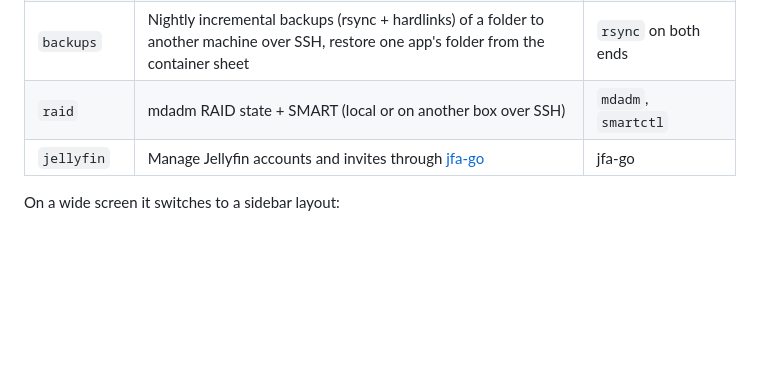
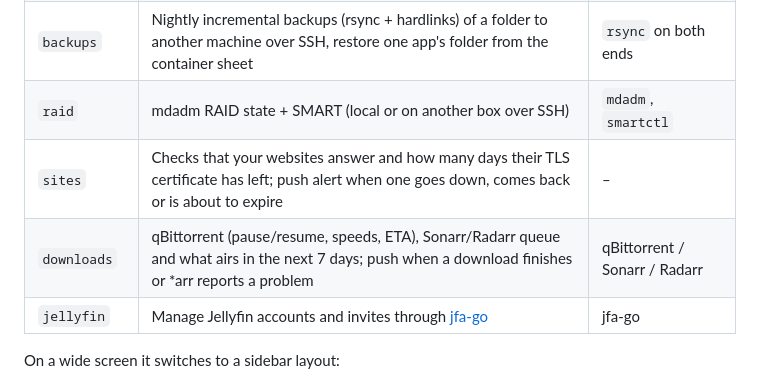
Before and after one commit to dromerCode/pocketpanel, a Markdown page: README.md, the part around the change. Rendered like a GitHub page; blank space fills up the shorter version.

Commit message:
docs: sites and downloads modules

```diff
--- a/README.md
+++ b/README.md
@@ -35,6 +35,8 @@ Optional modules, turned on and configured from the app itself (**Status → ⚙
 | `claude` | Chat with [Claude Code](https://claude.com/claude-code) running on the server, attach files, daily health report by push | `claude` installed and logged in |
 | `backups` | Nightly incremental backups (rsync + hardlinks) of a folder to another machine over SSH, restore one app's folder from the container sheet | `rsync` on both ends |
 | `raid` | mdadm RAID state + SMART (local or on another box over SSH) | `mdadm`, `smartctl` |
+| `sites` | Checks that your websites answer and how many days their TLS certificate has left; push alert when one goes down, comes back or is about to expire | – |
+| `downloads` | qBittorrent (pause/resume, speeds, ETA), Sonarr/Radarr queue and what airs in the next 7 days; push when a download finishes or *arr reports a problem | qBittorrent / Sonarr / Radarr |
 | `jellyfin` | Manage Jellyfin accounts and invites through [jfa-go](https://github.com/hrfee/jfa-go) | jfa-go |
 
 On a wide screen it switches to a sidebar layout:
```
